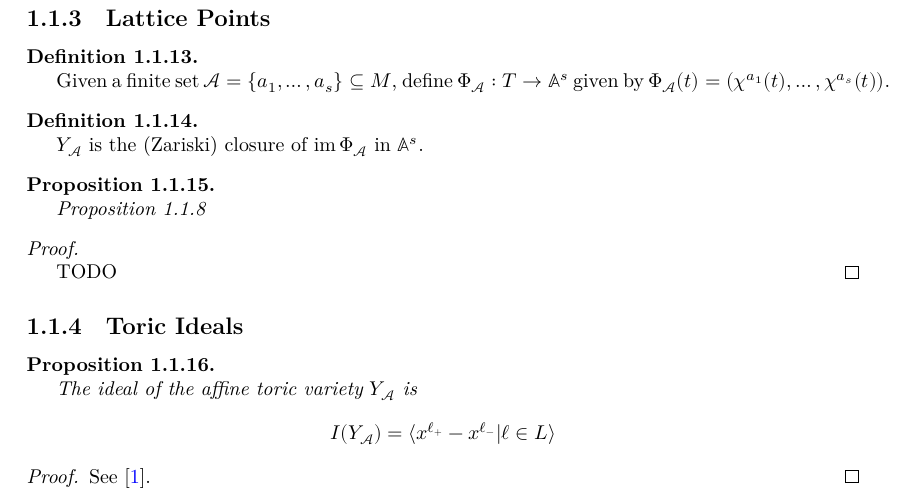
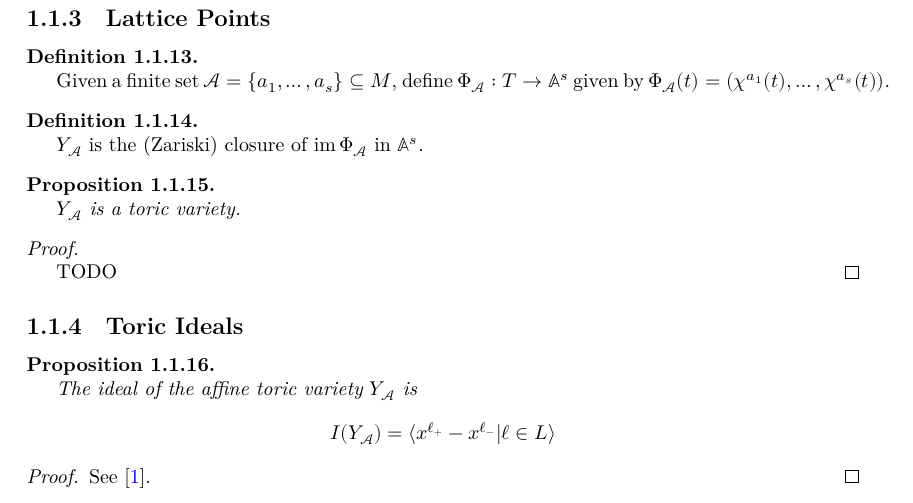
Before and after one commit to YaelDillies/Toric, a LaTeX document (blueprint/src/print.tex, which reads blueprint/src/chapters/01-1-introduction-affine-toric-varieties.tex): part of page 10 of 17, cut so that both start at the same text. Compiled offline with XeLaTeX.

Commit message:
update 1-1-8-aff-tor-var-ya

```diff
--- a/blueprint/src/chapters/01-1-introduction-affine-toric-varieties.tex
+++ b/blueprint/src/chapters/01-1-introduction-affine-toric-varieties.tex
@@ -220,9 +220,10 @@
 \begin{proposition}
   \label{1-1-8-aff-tor-var-ya}
   \uses{1-1-7-ya}
-  \uses{1-1-char}
+  % \lean{}
+  % \leanok
 
-  Proposition 1.1.8
+  $Y_\MCA$ is a toric variety.
 \end{proposition}
 \begin{proof}
   \uses{1-1-1-group-hom-subtorus}
```
